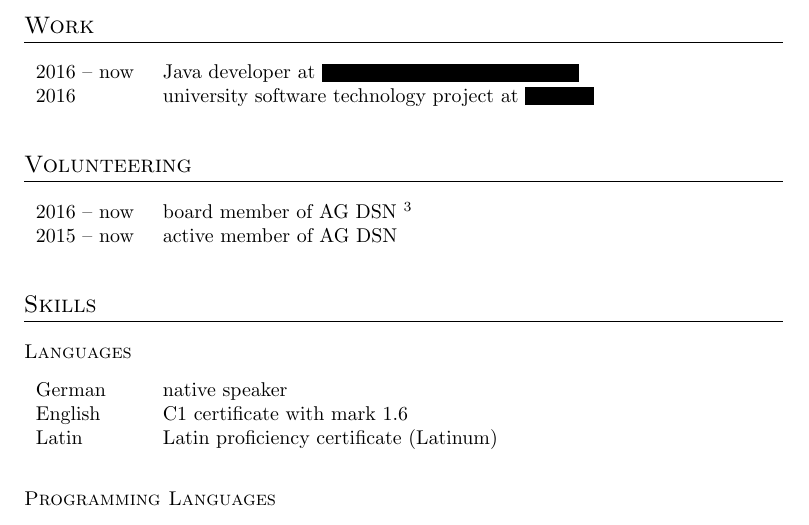
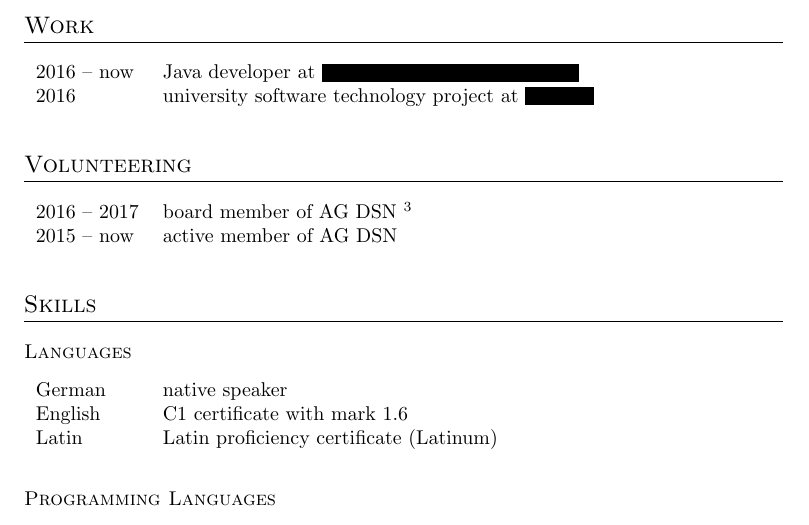
Before and after one commit to sgeisler/cv, a LaTeX CV (main.tex): part of the page, cut so that both start at the same text. Compiled offline with pdfLaTeX; a LaTeX package or settings file that is missing is left out.

Commit message:
insert end of AGDSN board membership

```diff
--- a/main.tex
+++ b/main.tex
@@ -50,7 +50,7 @@
 
 \section{Volunteering}
 \cvtable{
-    2016 -- now & board member of \href{https://agdsn.de}{AG DSN} \footnote{The AG\ DSN is an ISP operating in university dormitories that is run by students interested in computer networks}\\
+    2016 -- 2017 & board member of \href{https://agdsn.de}{AG DSN} \footnote{The AG\ DSN is an ISP operating in university dormitories that is run by students interested in computer networks}\\
     2015 -- now & active member of \href{https://agdsn.de}{AG DSN}
 }
 
```
